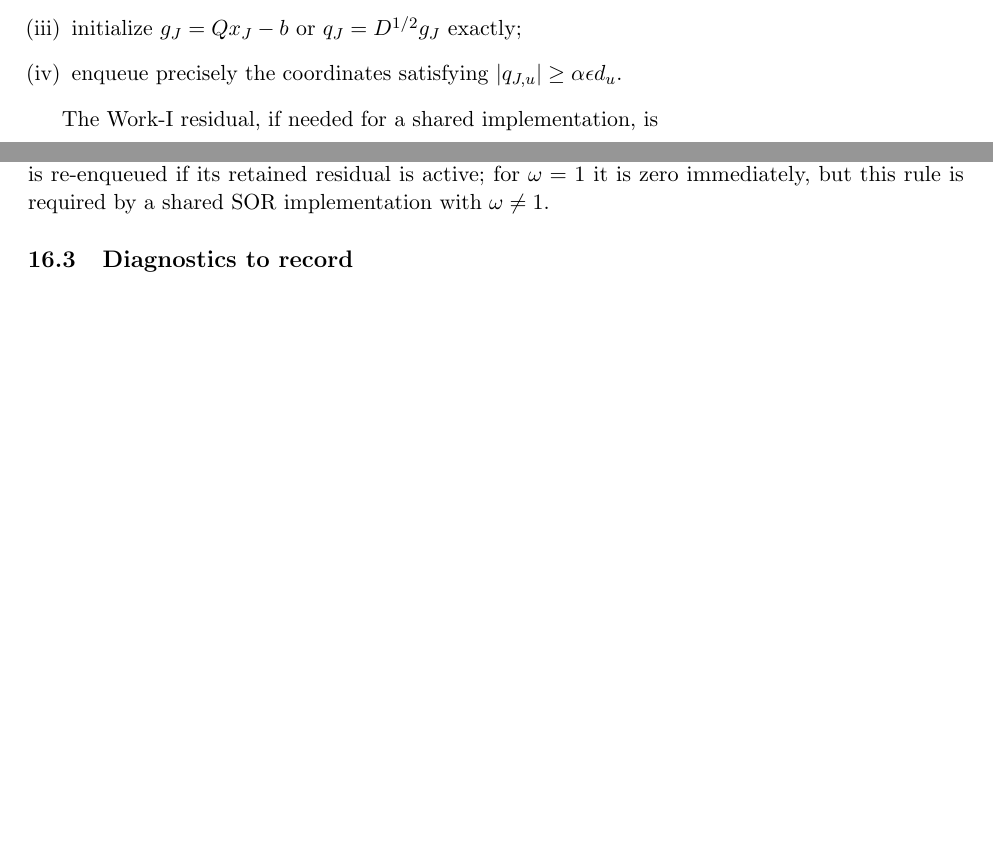
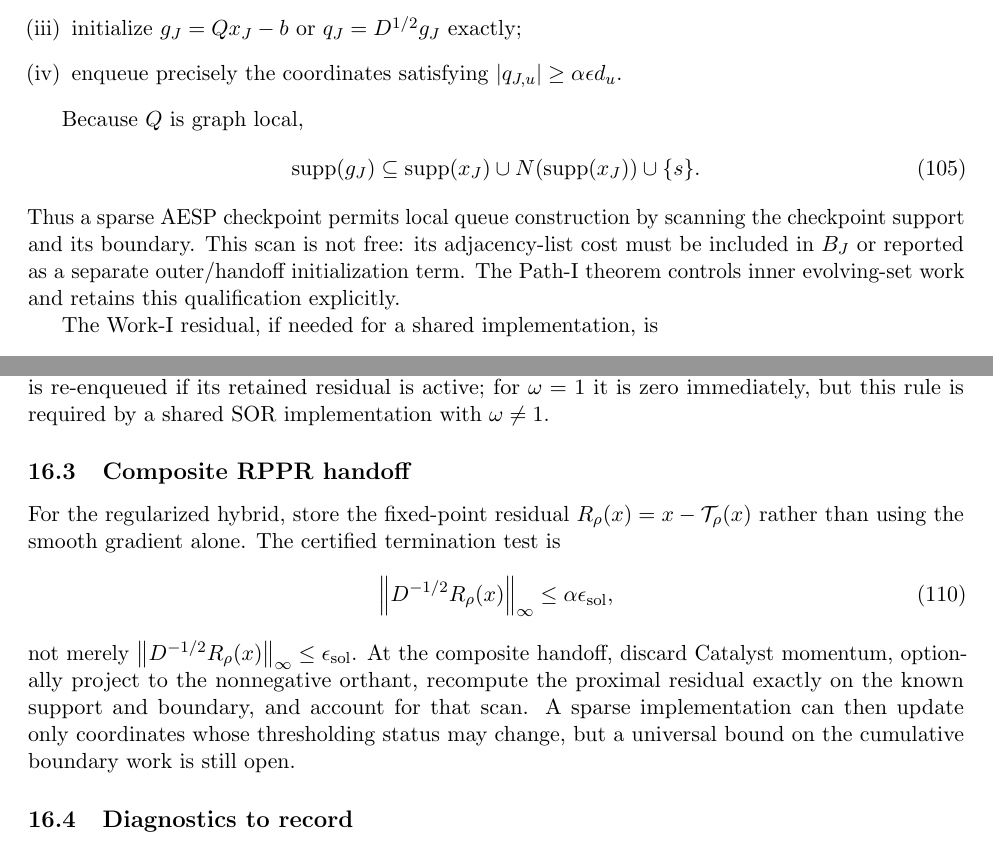
Before and after one commit to baojian/hybrid-local-solver, a LaTeX paper (manuscript/notes/hybrid_aesp_locsor/main.tex, which reads manuscript/notes/hybrid_aesp_locsor/sections/07_implementation_and_experiments.tex): two parts of page 26 of 29, joined at a grey line, cut so that both start at the same text, the shorter picture padded with empty space. Compiled offline with pdfLaTeX.

Commit message:
Extend implementation and experiments to RPPR and balanced switching

```diff
--- a/manuscript/notes/hybrid_aesp_locsor/sections/07_implementation_and_experiments.tex
+++ b/manuscript/notes/hybrid_aesp_locsor/sections/07_implementation_and_experiments.tex
@@ -23,6 +23,19 @@ term.  At the handoff:
   \item enqueue precisely the coordinates satisfying
         $\abs{q_{J,u}}\geq\alpha\eps d_u$.
 \end{enumerate}
+
+Because $Q$ is graph local,
+\begin{equation}
+  \supp(g_J)
+  \subseteq
+  \supp(x_J)\cup N(\supp(x_J))\cup\{s\}.
+  \label{eq:handoff-gradient-support}
+\end{equation}
+Thus a sparse AESP checkpoint permits local queue construction by scanning the
+checkpoint support and its boundary. This scan is not free: its adjacency-list
+cost must be included in $B_J$ or reported as a separate outer/handoff
+initialization term. The Path-I theorem controls inner evolving-set work and
+retains this qualification explicitly.
 
 The Work-I residual, if needed for a shared implementation, is
 \begin{equation}
@@ -44,9 +57,26 @@ $R=q_u$ and performs
   \label{eq:implementation-qv}
 \end{align}
 After every changed coordinate, queue membership is tested against
-$\abs{q_v}\geq\alpha\eps d_v$.  The pushed vertex is re-enqueued if its
+$\abs{q_v}\geq\alpha\eps d_v$. The pushed vertex is re-enqueued if its
 retained residual is active; for $\omega=1$ it is zero immediately, but this
 rule is required by a shared SOR implementation with $\omega\neq1$.
+
+\subsection{Composite RPPR handoff}
+
+For the regularized hybrid, store the fixed-point residual
+$R_\rho(x)=x-\mathcal T_\rho(x)$ rather than using the smooth gradient alone.
+The certified termination test is
+\begin{equation}
+  \norm{D^{-1/2}R_\rho(x)}_\infty
+  \leq\alpha\eps_{\rm sol},
+  \label{eq:implementation-rppr-stop}
+\end{equation}
+not merely $\norm{D^{-1/2}R_\rho(x)}_\infty\leq\eps_{\rm sol}$. At the
+composite handoff, discard Catalyst momentum, optionally project to the
+nonnegative orthant, recompute the proximal residual exactly on the known
+support and boundary, and account for that scan. A sparse implementation can
+then update only coordinates whose thresholding status may change, but a
+universal bound on the cumulative boundary work is still open.
 
 \subsection{Diagnostics to record}
 
```
Also changed, not shown: manuscript/notes/hybrid_aesp_locsor/sections/07_implementation_and_experiments.tex (53 more changed lines).
